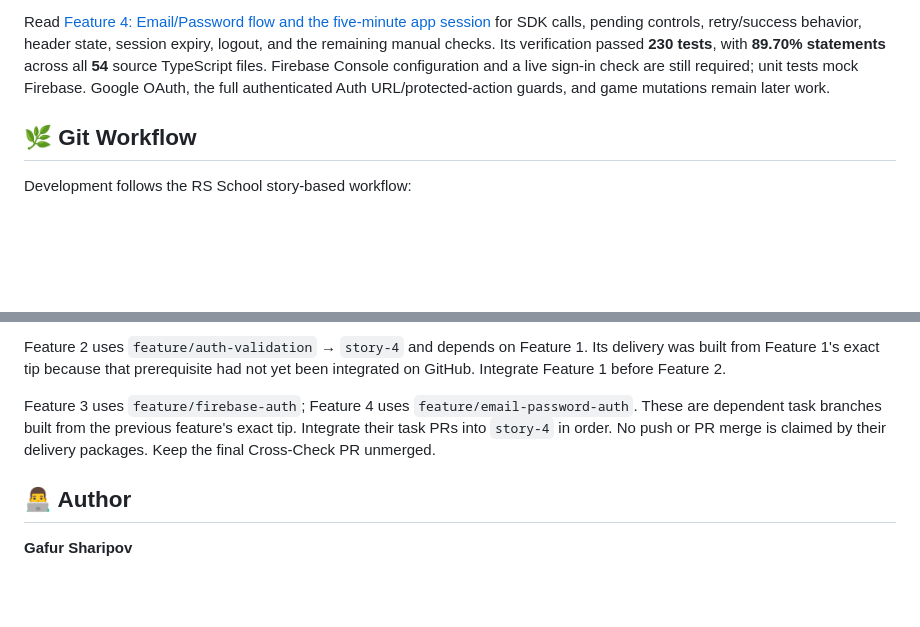
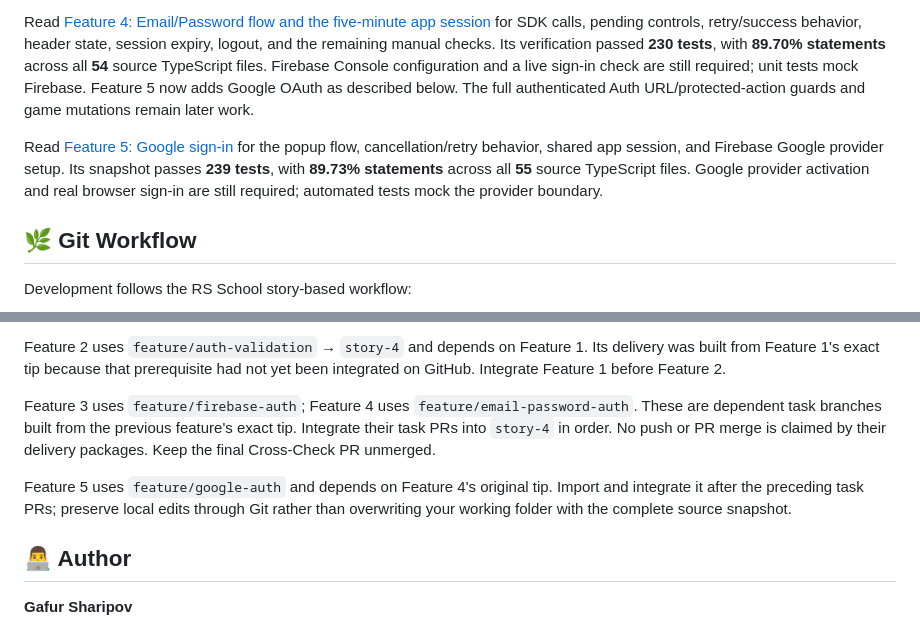
Before and after one commit to Gafursz/Minigames, a Markdown page: README.md, 2 parts joined by grey strips. GitHub-like rendering; blank space fills up the shorter version.

Commit message:
docs(auth): explain Google setup flow and verification

```diff
--- a/README.md
+++ b/README.md
@@ -185,8 +185,14 @@ for SDK calls, pending controls, retry/success behavior, header state, session e
 logout, and the remaining manual checks. Its verification passed **230 tests**, with
 **89.70% statements** across all **54** source TypeScript files. Firebase Console
 configuration and a live sign-in check are still required; unit tests mock Firebase.
-Google OAuth, the full authenticated Auth URL/protected-action guards, and game
-mutations remain later work.
+Feature 5 now adds Google OAuth as described below. The full authenticated Auth
+URL/protected-action guards and game mutations remain later work.
+
+Read [Feature 5: Google sign-in](docs/story-4/05-google-auth.md) for the popup flow,
+cancellation/retry behavior, shared app session, and Firebase Google provider setup.
+Its snapshot passes **239 tests**, with **89.73% statements** across all **55** source
+TypeScript files. Google provider activation and real browser sign-in are still
+required; automated tests mock the provider boundary.
 
 ## 🌿 Git Workflow
 
@@ -208,6 +214,10 @@ These are dependent task branches built from the previous feature's exact tip.
 Integrate their task PRs into `story-4` in order. No push or PR merge is claimed by
 their delivery packages. Keep the final Cross-Check PR unmerged.
 
+Feature 5 uses `feature/google-auth` and depends on Feature 4's original tip.
+Import and integrate it after the preceding task PRs; preserve local edits through
+Git rather than overwriting your working folder with the complete source snapshot.
+
 ## 👨‍💻 Author
 
 **Gafur Sharipov**
```
Also changed, not shown: docs/story-4/05-google-auth.md (added, +176 -0 lines).
